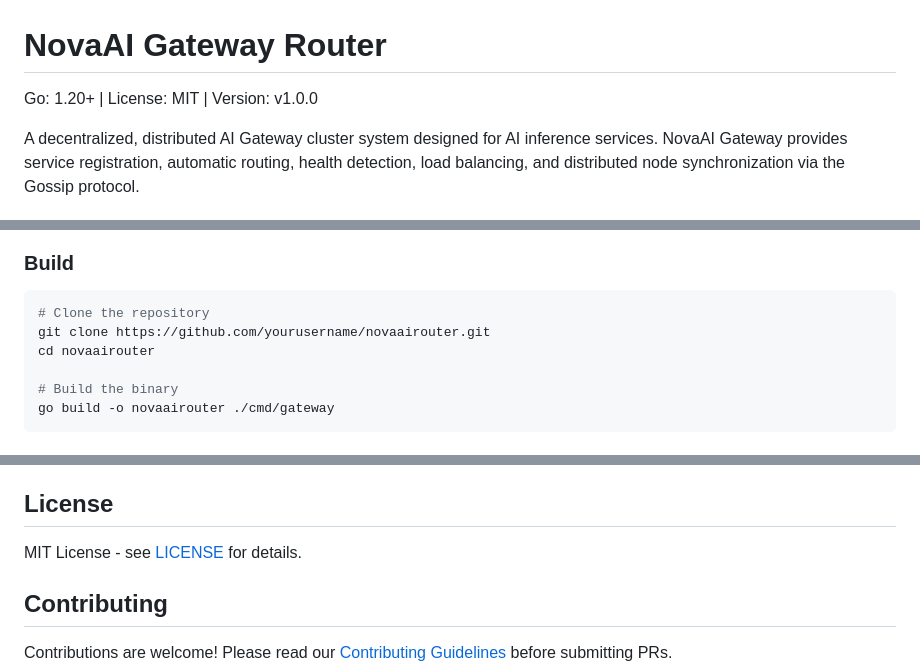
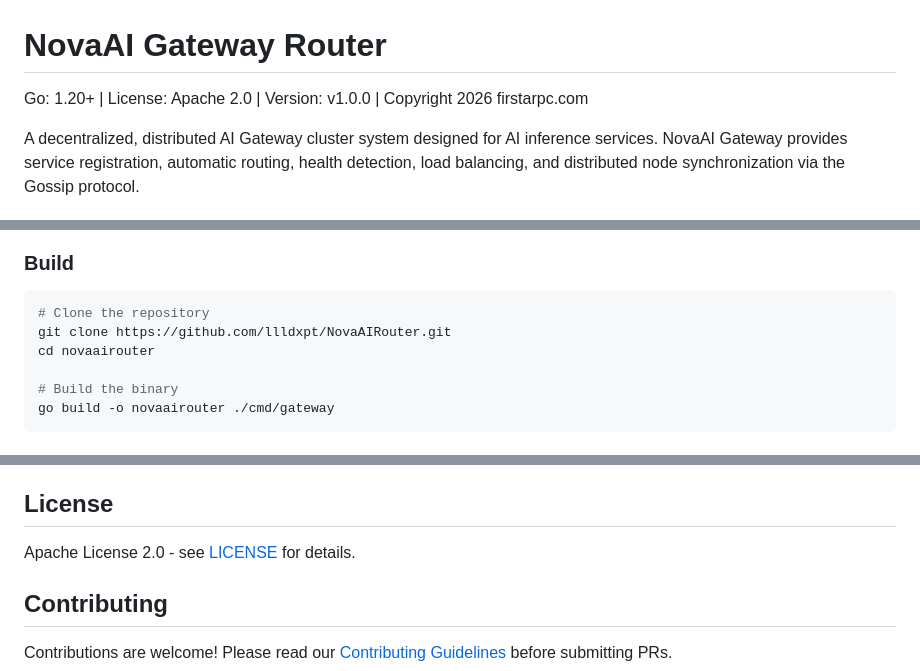
Before and after one commit to llldxpt/NovaAIRouter, a Markdown page: README.md, 3 parts joined by grey strips. Drawn GitHub-style.

Commit message:
Update README: fix license, clone URL and copyright

````diff
--- a/README.md
+++ b/README.md
@@ -1,6 +1,6 @@
 # NovaAI Gateway Router
 
-Go: 1.20+ | License: MIT | Version: v1.0.0
+Go: 1.20+ | License: Apache 2.0 | Version: v1.0.0 | Copyright 2026 firstarpc.com
 
 A decentralized, distributed AI Gateway cluster system designed for AI inference services. NovaAI Gateway provides service registration, automatic routing, health detection, load balancing, and distributed node synchronization via the Gossip protocol.
 
@@ -57,7 +57,7 @@ A decentralized, distributed AI Gateway cluster system designed for AI inference
 
 ```bash
 # Clone the repository
-git clone https://github.com/yourusername/novaairouter.git
+git clone https://github.com/llldxpt/NovaAIRouter.git
 cd novaairouter
 
 # Build the binary
@@ -258,7 +258,7 @@ go test ./tests/integration/...
 
 ## License
 
-MIT License - see [LICENSE](LICENSE) for details.
+Apache License 2.0 - see [LICENSE](LICENSE) for details.
 
 ## Contributing
 
````
